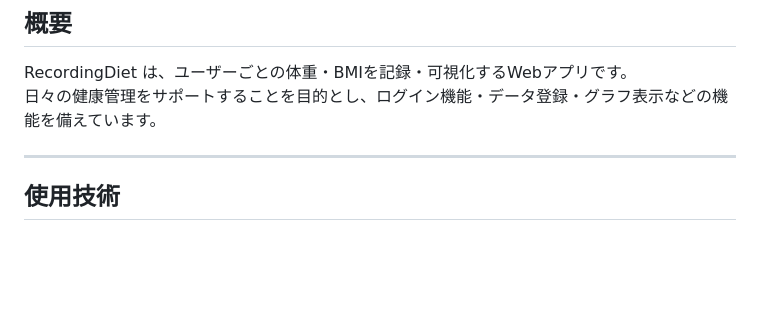
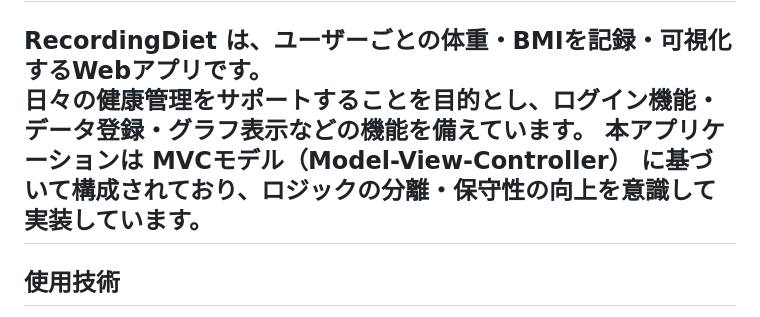
Before and after one commit to sueno2025/RecordingDiet, a Markdown page: README.md, the part around the change. Drawn GitHub-style; blank space fills up the shorter version.

```diff
--- a/README.md
+++ b/README.md
@@ -4,7 +4,7 @@
 
 RecordingDiet は、ユーザーごとの体重・BMIを記録・可視化するWebアプリです。
 日々の健康管理をサポートすることを目的とし、ログイン機能・データ登録・グラフ表示などの機能を備えています。
-
+本アプリケーションは **MVCモデル（Model-View-Controller）** に基づいて構成されており、ロジックの分離・保守性の向上を意識して実装しています。
 ---
 
 ## 使用技術
```
